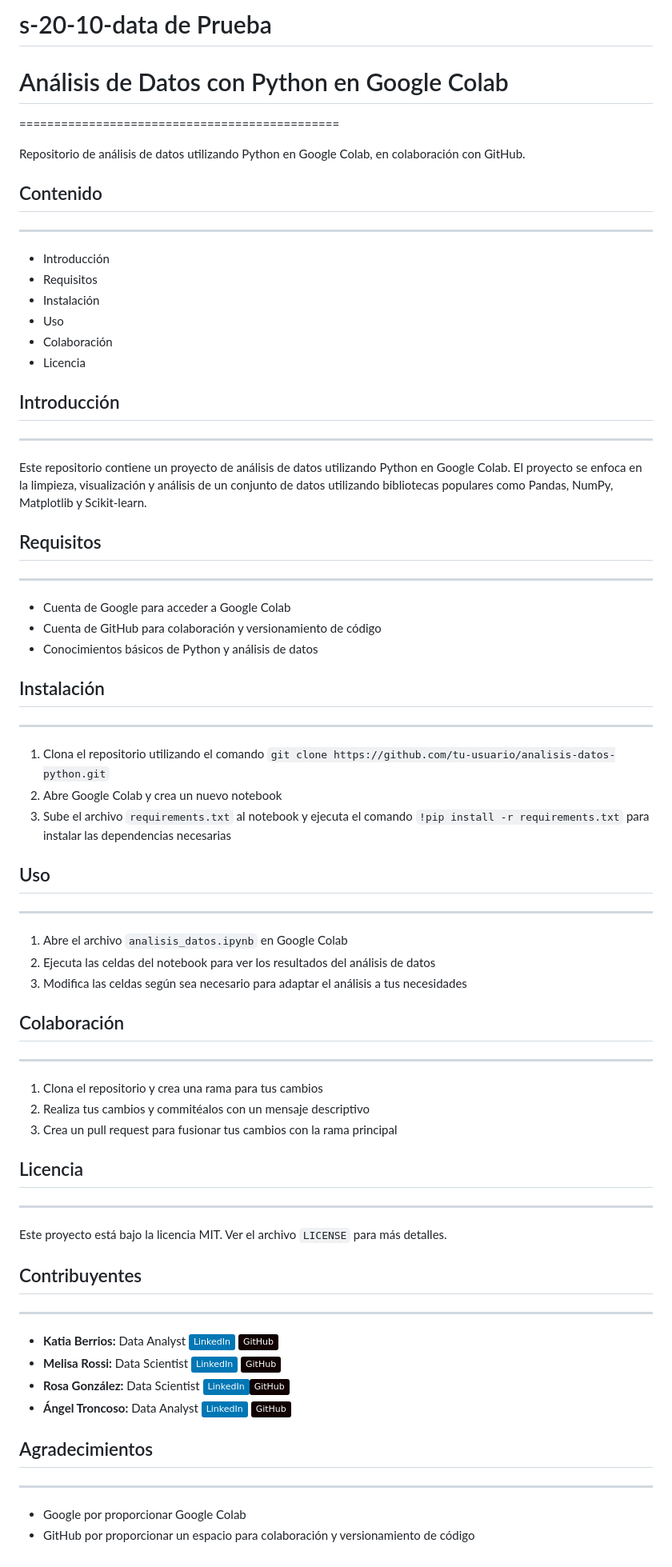
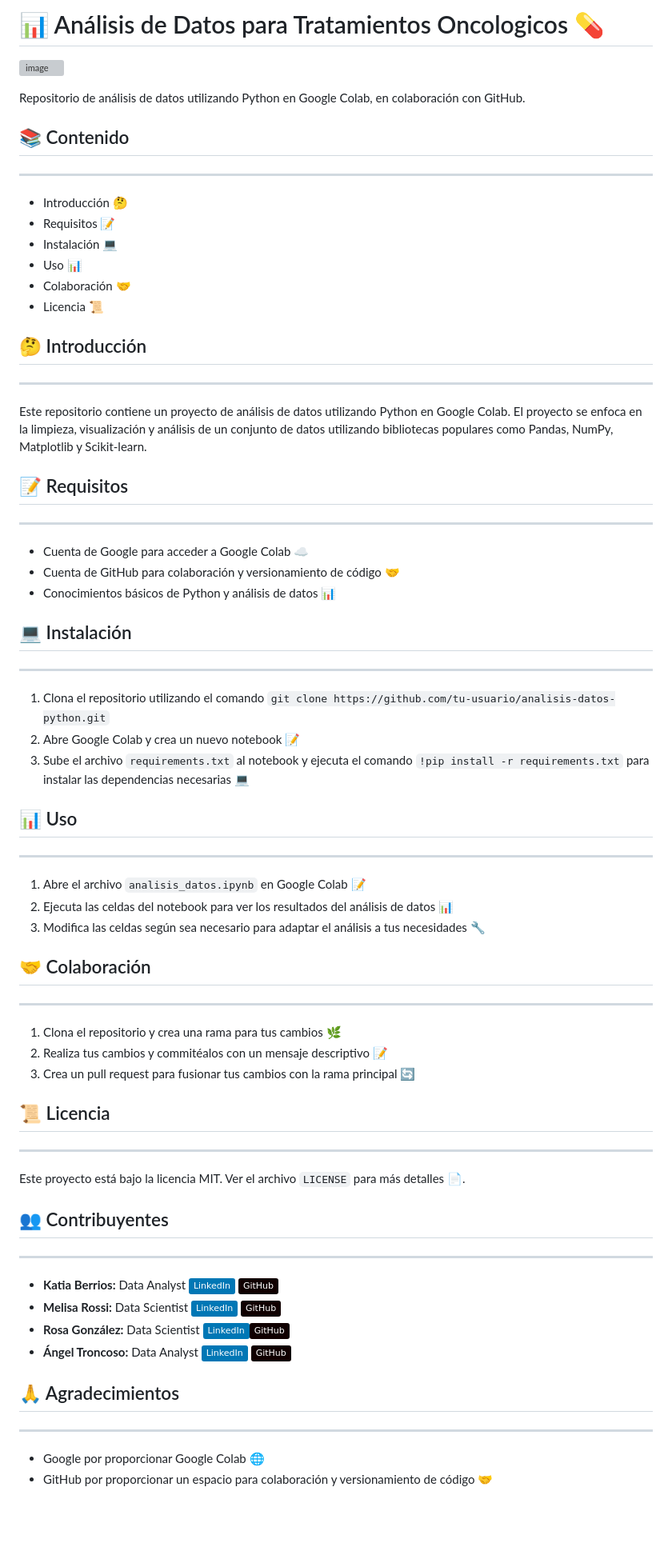
Before and after one commit to AngelTroncoso/TratamientoOncologico, a Markdown page: README.md, the part around the change. Shown at 80% size. Drawn GitHub-style; badges without logos; blank space fills up the shorter version; grey boxes are pictures that could not be loaded.

```diff
--- a/README.md
+++ b/README.md
@@ -1,66 +1,66 @@
-# s-20-10-data de Prueba
-# Análisis de Datos con Python en Google Colab
-==============================================
+# 📊 Análisis de Datos para Tratamientos Oncologicos 💊
+
+![image](https://lh3.googleusercontent.com/gg-dl/AJfQ9KQyznWITRsnYqIqxH3oNEYacx2OlHPKJ1_JeZVfag3XAj6FoqzOPzZhntGWPhecYmCeAvtSAnmu1jIWZISeB7uiojsWB85RwIOoroNNckQyFD23Ay8WFgd4DgRq6IJ-wIIbQasfgJdJ10amQhWuM4Kqz1u9bAEmUd3znAfRDJAdime4QA=s1024)
 
 Repositorio de análisis de datos utilizando Python en Google Colab, en colaboración con GitHub.
 
-## Contenido
+## 📚 Contenido
 -----------
 
-*   Introducción
-*   Requisitos
-*   Instalación
-*   Uso
-*   Colaboración
-*   Licencia
+*   Introducción 🤔
+*   Requisitos 📝
+*   Instalación 💻
+*   Uso 📊
+*   Colaboración 🤝
+*   Licencia 📜
 
-## Introducción
+## 🤔 Introducción
 ------------
 
 Este repositorio contiene un proyecto de análisis de datos utilizando Python en Google Colab. El proyecto se enfoca en la limpieza, visualización y análisis de un conjunto de datos utilizando bibliotecas populares como Pandas, NumPy, Matplotlib y Scikit-learn.
 
-## Requisitos
+## 📝 Requisitos
 ------------
 
-*   Cuenta de Google para acceder a Google Colab
-*   Cuenta de GitHub para colaboración y versionamiento de código
-*   Conocimientos básicos de Python y análisis de datos
+*   Cuenta de Google para acceder a Google Colab ☁️
+*   Cuenta de GitHub para colaboración y versionamiento de código 🤝
+*   Conocimientos básicos de Python y análisis de datos 📊
 
-## Instalación
+## 💻 Instalación
 ------------
 
 1.  Clona el repositorio utilizando el comando `git clone https://github.com/tu-usuario/analisis-datos-python.git`
-2.  Abre Google Colab y crea un nuevo notebook
-3.  Sube el archivo `requirements.txt` al notebook y ejecuta el comando `!pip install -r requirements.txt` para instalar las dependencias necesarias
+2.  Abre Google Colab y crea un nuevo notebook 📝
+3.  Sube el archivo `requirements.txt` al notebook y ejecuta el comando `!pip install -r requirements.txt` para instalar las dependencias necesarias 💻
 
-## Uso
+## 📊 Uso
 -----
 
-1.  Abre el archivo `analisis_datos.ipynb` en Google Colab
-2.  Ejecuta las celdas del notebook para ver los resultados del análisis de datos
-3.  Modifica las celdas según sea necesario para adaptar el análisis a tus necesidades
+1.  Abre el archivo `analisis_datos.ipynb` en Google Colab 📝
+2.  Ejecuta las celdas del notebook para ver los resultados del análisis de datos 📊
+3.  Modifica las celdas según sea necesario para adaptar el análisis a tus necesidades 🔧
 
-## Colaboración
+## 🤝 Colaboración
 ------------
 
-1.  Clona el repositorio y crea una rama para tus cambios
-2.  Realiza tus cambios y commitéalos con un mensaje descriptivo
-3.  Crea un pull request para fusionar tus cambios con la rama principal
+1.  Clona el repositorio y crea una rama para tus cambios 🌿
+2.  Realiza tus cambios y commitéalos con un mensaje descriptivo 📝
+3.  Crea un pull request para fusionar tus cambios con la rama principal 🔄
 
-## Licencia
+## 📜 Licencia
 -------
 
-Este proyecto está bajo la licencia MIT. Ver el archivo `LICENSE` para más detalles.
+Este proyecto está bajo la licencia MIT. Ver el archivo `LICENSE` para más detalles 📄.
 
-## Contribuyentes
+## 👥 Contribuyentes
 --------------
 - **Katia Berrios:**  Data Analyst [![`Linkedin`](https://img.shields.io/badge/LinkedIn-0077B5?logo=linkedin&logoColor=white)](https://www.linkedin.com/in/katia-berrios/) [![`Github`](https://img.shields.io/badge/GitHub-100000?logo=github&logoColor=white)](https://github.com/KtiaBM)
 - **Melisa Rossi:** Data Scientist [![`Linkedin`](https://img.shields.io/badge/LinkedIn-0077B5?logo=linkedin&logoColor=white)](https://www.linkedin.com/in/melisa-rossi-lagger/) [![`Github`](https://img.shields.io/badge/GitHub-100000?logo=github&logoColor=white)](https://github.com/MelRossi)
 - **Rosa González:** Data Scientist [![`Linkedin`](https://img.shields.io/badge/LinkedIn-0077B5?logo=linkedin&logoColor=white)](https://www.linkedin.com/in/rosa-isela-gonz%C3%A1lez-d%C3%ADaz/)[![`Github`](https://img.shields.io/badge/GitHub-100000?logo=github&logoColor=white)](https://github.com/Rox-0864)
 - **Ángel Troncoso:** Data Analyst [![`Linkedin`](https://img.shields.io/badge/LinkedIn-0077B5?logo=linkedin&logoColor=white)](https://www.linkedin.com/in/angeltroncoso) [![`Github`](https://img.shields.io/badge/GitHub-100000?logo=github&logoColor=white)](https://github.com/AngelTroncoso)
 
-## Agradecimientos
+## 🙏 Agradecimientos
 --------------
 
-*   Google por proporcionar Google Colab
-*   GitHub por proporcionar un espacio para colaboración y versionamiento de código
+*   Google por proporcionar Google Colab 🌐
+*   GitHub por proporcionar un espacio para colaboración y versionamiento de código 🤝
```
